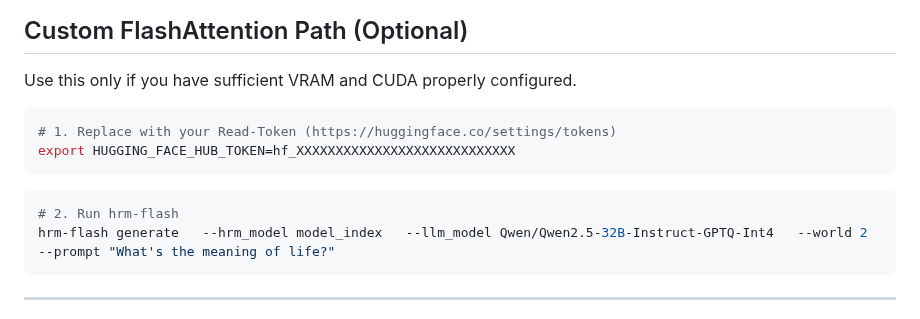
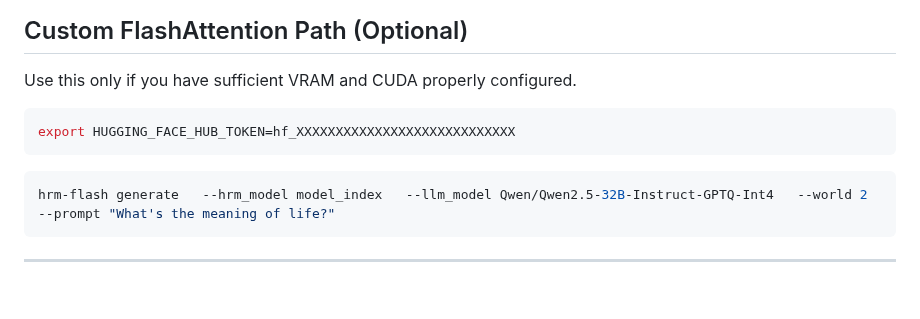
Before and after one commit to ChristianHohlfeld/hrm_flashrenderer, a Markdown page: README.md, the part around the change. Drawn GitHub-style; blank space fills up the shorter version.

````diff
--- a/README.md
+++ b/README.md
@@ -119,11 +119,9 @@ If this runs without crashing, your environment is correctly configured.
 Use this only if you have sufficient VRAM and CUDA properly configured.
 
 ``` bash
-# 1. Replace with your Read-Token (https://huggingface.co/settings/tokens)
 export HUGGING_FACE_HUB_TOKEN=hf_XXXXXXXXXXXXXXXXXXXXXXXXXXXX
 ```
 ``` bash
-# 2. Run hrm-flash
 hrm-flash generate   --hrm_model model_index   --llm_model Qwen/Qwen2.5-32B-Instruct-GPTQ-Int4   --world 2   --prompt "What's the meaning of life?"
 ```
 
````
